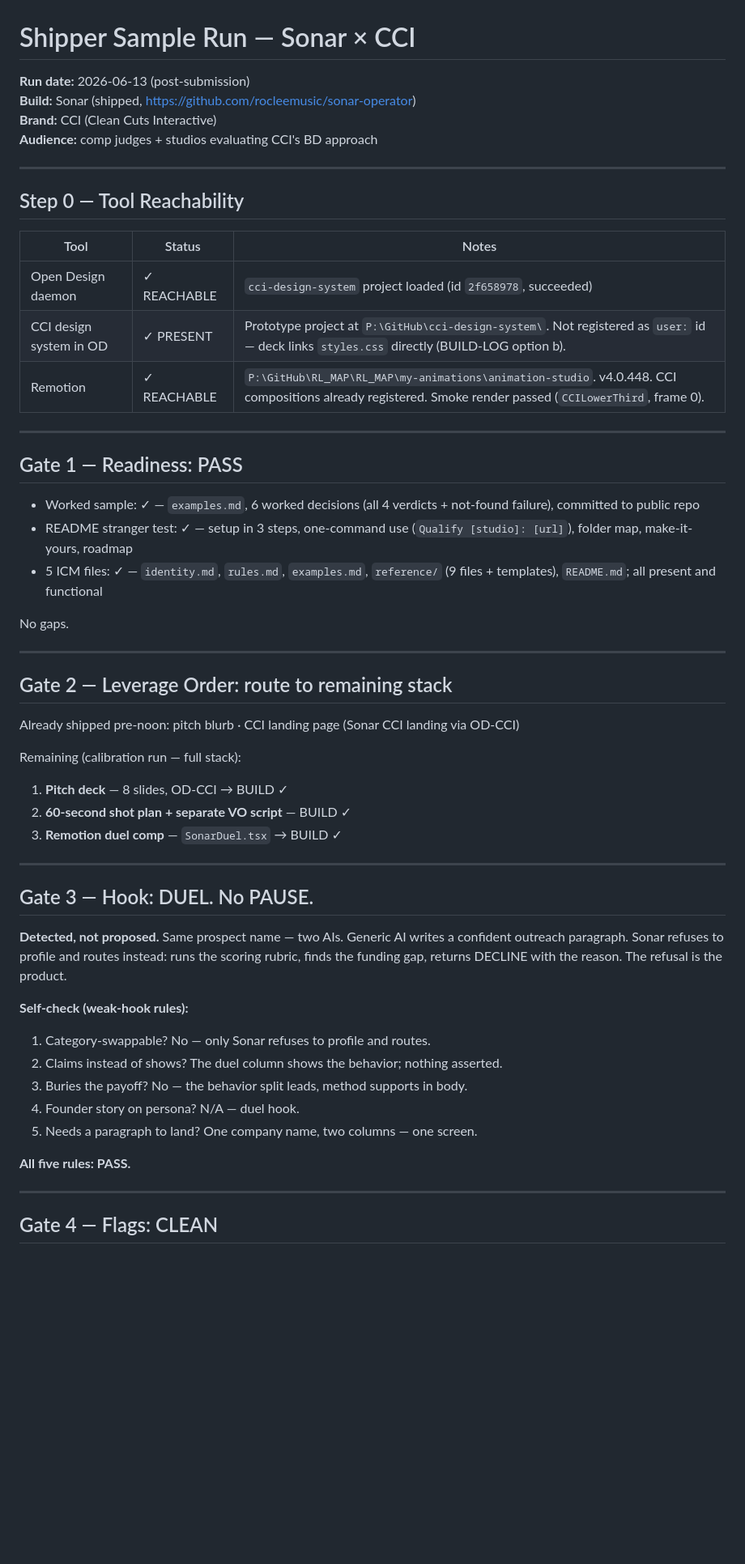
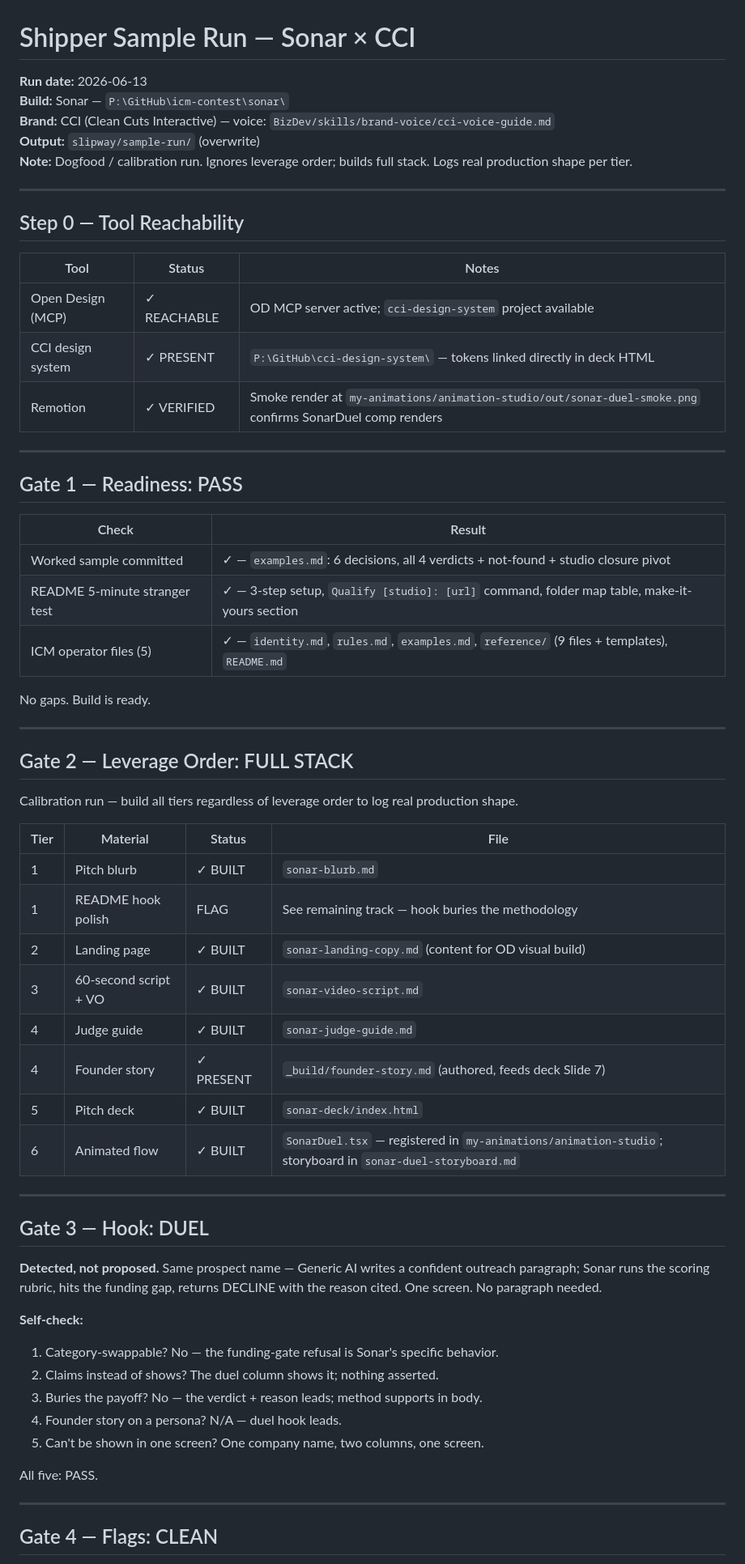
Before and after one commit to rocleemusic/shipper, a Markdown page: sample-run/launch-plan.md, the part around one of its changes. Shown at 81% size. Drawn GitHub-style; blank space fills up the shorter version.

```diff
--- a/sample-run/launch-plan.md
+++ b/sample-run/launch-plan.md
@@ -1,9 +1,10 @@
 # Shipper Sample Run — Sonar × CCI
 
-**Run date:** 2026-06-13 (post-submission)
-**Build:** Sonar (shipped, https://github.com/rocleemusic/sonar-operator)
-**Brand:** CCI (Clean Cuts Interactive)
-**Audience:** comp judges + studios evaluating CCI's BD approach
+**Run date:** 2026-06-13
+**Build:** Sonar — `P:\GitHub\icm-contest\sonar\`
+**Brand:** CCI (Clean Cuts Interactive) — voice: `BizDev/skills/brand-voice/cci-voice-guide.md`
+**Output:** `slipway/sample-run/` (overwrite)
+**Note:** Dogfood / calibration run. Ignores leverage order; builds full stack. Logs real production shape per tier.
 
 ---
 
@@ -11,45 +12,53 @@
 
 | Tool | Status | Notes |
 |------|--------|-------|
-| Open Design daemon | ✓ REACHABLE | `cci-design-system` project loaded (id `2f658978`, succeeded) |
-| CCI design system in OD | ✓ PRESENT | Prototype project at `P:\GitHub\cci-design-system\`. Not registered as `user:` id — deck links `styles.css` directly (BUILD-LOG option b). |
-| Remotion | ✓ REACHABLE | `P:\GitHub\RL_MAP\RL_MAP\my-animations\animation-studio`. v4.0.448. CCI compositions already registered. Smoke render passed (`CCILowerThird`, frame 0). |
+| Open Design (MCP) | ✓ REACHABLE | OD MCP server active; `cci-design-system` project available |
+| CCI design system | ✓ PRESENT | `P:\GitHub\cci-design-system\` — tokens linked directly in deck HTML |
+| Remotion | ✓ VERIFIED | Smoke render at `my-animations/animation-studio/out/sonar-duel-smoke.png` confirms SonarDuel comp renders |
 
 ---
 
 ## Gate 1 — Readiness: PASS
 
-- Worked sample: ✓ — `examples.md`, 6 worked decisions (all 4 verdicts + not-found failure), committed to public repo
-- README stranger test: ✓ — setup in 3 steps, one-command use (`Qualify [studio]: [url]`), folder map, make-it-yours, roadmap
-- 5 ICM files: ✓ — `identity.md`, `rules.md`, `examples.md`, `reference/` (9 files + templates), `README.md`; all present and functional
+| Check | Result |
+|-------|--------|
+| Worked sample committed | ✓ — `examples.md`: 6 decisions, all 4 verdicts + not-found + studio closure pivot |
+| README 5-minute stranger test | ✓ — 3-step setup, `Qualify [studio]: [url]` command, folder map table, make-it-yours section |
+| ICM operator files (5) | ✓ — `identity.md`, `rules.md`, `examples.md`, `reference/` (9 files + templates), `README.md` |
 
-No gaps.
+No gaps. Build is ready.
 
 ---
 
-## Gate 2 — Leverage Order: route to remaining stack
+## Gate 2 — Leverage Order: FULL STACK
 
-Already shipped pre-noon: pitch blurb · CCI landing page (Sonar CCI landing via OD-CCI)
+Calibration run — build all tiers regardless of leverage order to log real production shape.
 
-Remaining (calibration run — full stack):
-1. **Pitch deck** — 8 slides, OD-CCI → BUILD ✓
-2. **60-second shot plan + separate VO script** — BUILD ✓
-3. **Remotion duel comp** — `SonarDuel.tsx` → BUILD ✓
+| Tier | Material | Status | File |
+|------|----------|--------|------|
+| 1 | Pitch blurb | ✓ BUILT | `sonar-blurb.md` |
+| 1 | README hook polish | FLAG | See remaining track — hook buries the methodology |
+| 2 | Landing page | ✓ BUILT | `sonar-landing-copy.md` (content for OD visual build) |
+| 3 | 60-second script + VO | ✓ BUILT | `sonar-video-script.md` |
+| 4 | Judge guide | ✓ BUILT | `sonar-judge-guide.md` |
+| 4 | Founder story | ✓ PRESENT | `_build/founder-story.md` (authored, feeds deck Slide 7) |
+| 5 | Pitch deck | ✓ BUILT | `sonar-deck/index.html` |
+| 6 | Animated flow | ✓ BUILT | `SonarDuel.tsx` — registered in `my-animations/animation-studio`; storyboard in `sonar-duel-storyboard.md` |
 
 ---
 
-## Gate 3 — Hook: DUEL. No PAUSE.
+## Gate 3 — Hook: DUEL
 
-**Detected, not proposed.** Same prospect name — two AIs. Generic AI writes a confident outreach paragraph. Sonar refuses to profile and routes instead: runs the scoring rubric, finds the funding gap, returns DECLINE with the reason. The refusal is the product.
+**Detected, not proposed.** Same prospect name — Generic AI writes a confident outreach paragraph; Sonar runs the scoring rubric, hits the funding gap, returns DECLINE with the reason cited. One screen. No paragraph needed.
 
-**Self-check (weak-hook rules):**
-1. Category-swappable? No — only Sonar refuses to profile and routes.
-2. Claims instead of shows? The duel column shows the behavior; nothing asserted.
-3. Buries the payoff? No — the behavior split leads, method supports in body.
-4. Founder story on persona? N/A — duel hook.
-5. Needs a paragraph to land? One company name, two columns — one screen.
+**Self-check:**
+1. Category-swappable? No — the funding-gate refusal is Sonar's specific behavior.
+2. Claims instead of shows? The duel column shows it; nothing asserted.
+3. Buries the payoff? No — the verdict + reason leads; method supports in body.
+4. Founder story on a persona? N/A — duel hook leads.
+5. Can't be shown in one screen? One company name, two columns, one screen.
 
-**All five rules: PASS.**
+All five: PASS.
 
 ---
 
```
Also changed, not shown: other parts of sample-run/launch-plan.md (+45 -44 lines).
